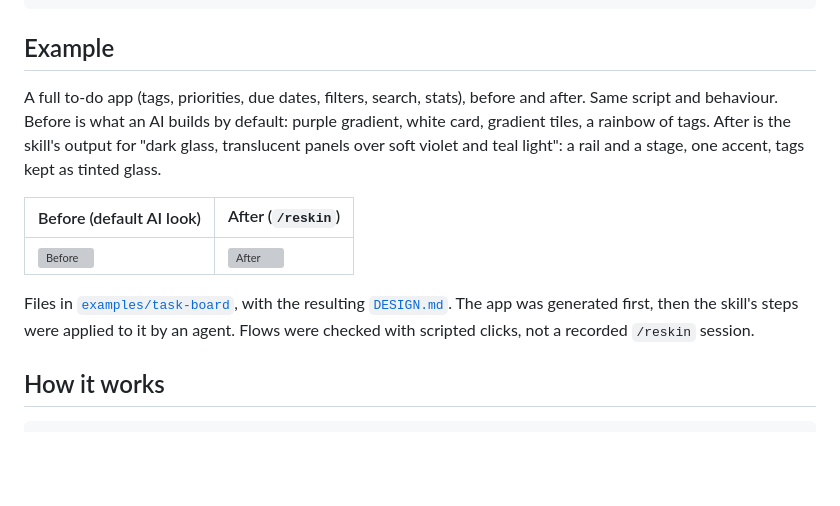
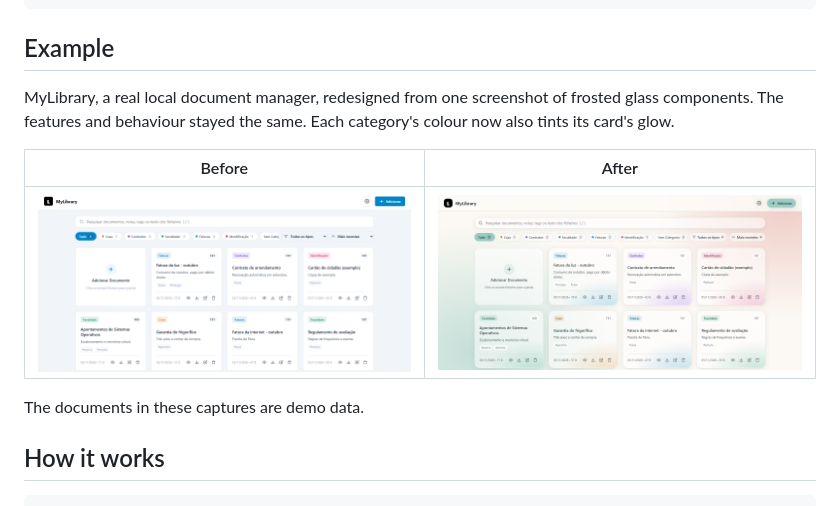
Before and after one commit to RuBNouS/reskin-skill, a Markdown page: README.md, the part around the change. Drawn GitHub-style; pictures changed too: assets/mylibrary-after.png (added), assets/mylibrary-before.png (added); blank space fills up the shorter version; grey boxes are pictures that could not be loaded.

Commit message:
docs: exemplo do readme passa a mostrar a interface antiga e a nova do mylibrary

```diff
--- a/README.md
+++ b/README.md
@@ -18,13 +18,13 @@ Give it screenshots you like, or the name of a style. It works out what the app
 
 ## Example
 
-A full to-do app (tags, priorities, due dates, filters, search, stats), before and after. Same script and behaviour. Before is what an AI builds by default: purple gradient, white card, gradient tiles, a rainbow of tags. After is the skill's output for "dark glass, translucent panels over soft violet and teal light": a rail and a stage, one accent, tags kept as tinted glass.
+MyLibrary, a real local document manager, redesigned from one screenshot of frosted glass components. The features and behaviour stayed the same. Each category's colour now also tints its card's glow.
 
-| Before (default AI look) | After (`/reskin`) |
+| Before | After |
 |---|---|
-| ![Before](examples/task-board/before-default.png) | ![After](examples/task-board/after.png) |
+| ![MyLibrary before](assets/mylibrary-before.png) | ![MyLibrary after](assets/mylibrary-after.png) |
 
-Files in [`examples/task-board`](examples/task-board), with the resulting [`DESIGN.md`](examples/task-board/DESIGN.md). The app was generated first, then the skill's steps were applied to it by an agent. Flows were checked with scripted clicks, not a recorded `/reskin` session.
+The documents in these captures are demo data.
 
 ## How it works
 
```
Also changed, not shown: examples/task-board/DESIGN.md (deleted, +0 -116 lines), 4 other files.
